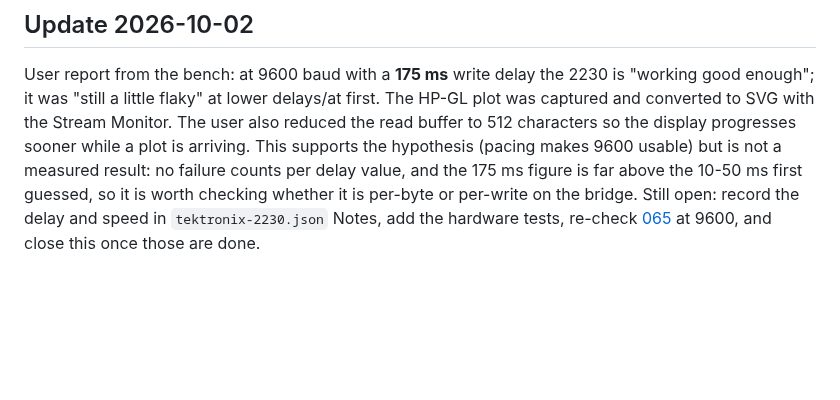
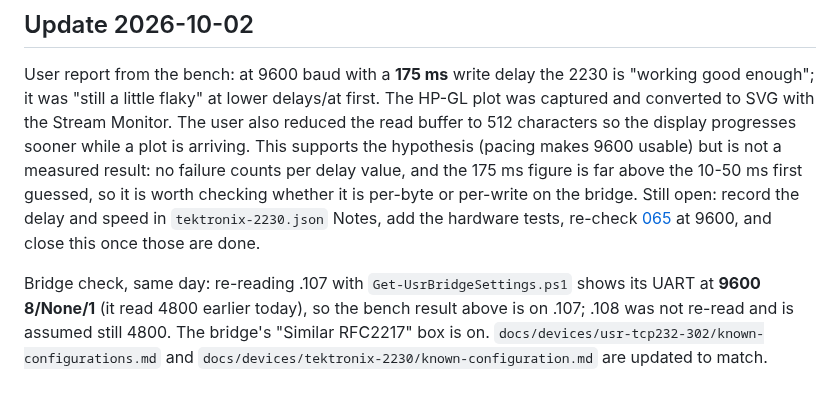
Before and after one commit to OutOfBandDevelopment/dev-term, a Markdown page: docs/bugs/068-tek2230-bridge-runs-at-4800-baud.md, the part around the change. GitHub-like rendering; blank space fills up the shorter version.

Commit message:
Record the .107 bridge now running at 9600 baud

```diff
--- a/docs/bugs/068-tek2230-bridge-runs-at-4800-baud.md
+++ b/docs/bugs/068-tek2230-bridge-runs-at-4800-baud.md
@@ -51,3 +51,8 @@ arriving. This supports the hypothesis (pacing makes 9600 usable) but is not a m
 delay value, and the 175 ms figure is far above the 10-50 ms first guessed, so it is worth checking whether it is
 per-byte or per-write on the bridge. Still open: record the delay and speed in `tektronix-2230.json` Notes, add the
 hardware tests, re-check [065](065-hpgl-no-end-detection-splits-one-plot.md) at 9600, and close this once those are done.
+
+Bridge check, same day: re-reading .107 with `Get-UsrBridgeSettings.ps1` shows its UART at **9600 8/None/1** (it read
+4800 earlier today), so the bench result above is on .107; .108 was not re-read and is assumed still 4800. The bridge's
+"Similar RFC2217" box is on. `docs/devices/usr-tcp232-302/known-configurations.md` and
+`docs/devices/tektronix-2230/known-configuration.md` are updated to match.
```
Also changed, not shown: 2 other files.
